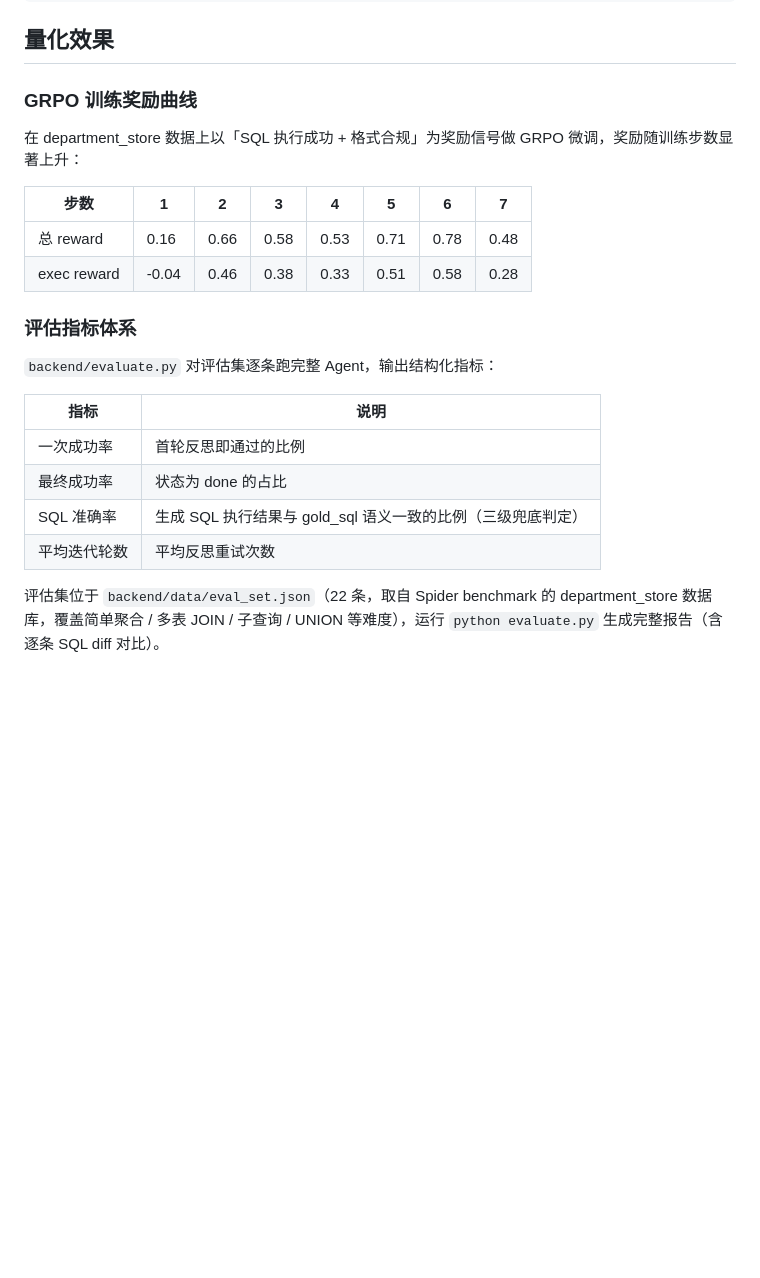
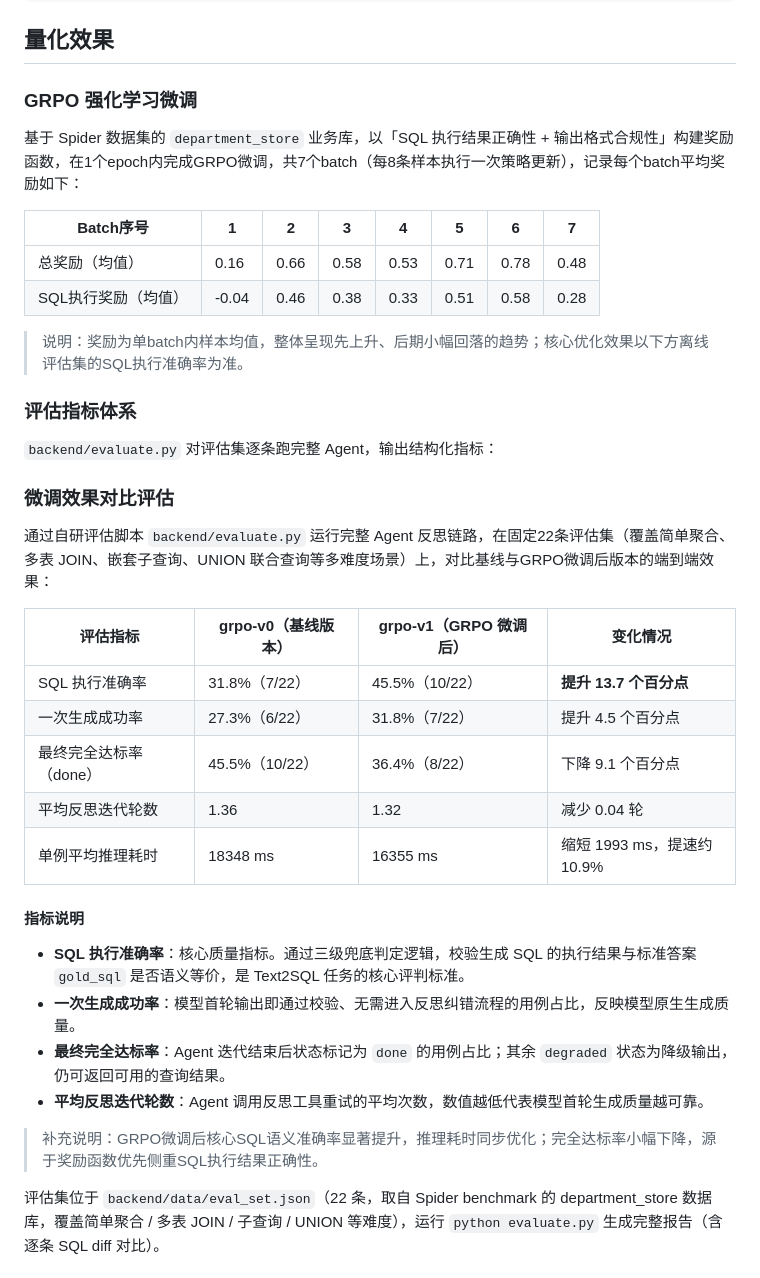
Before and after one commit to wz1498090183/sql-mind-agent, a Markdown page: README.md, the part around the change. GitHub-like rendering; blank space fills up the shorter version.

Commit message:
grpo效果对比

```diff
--- a/README.md
+++ b/README.md
@@ -49,25 +49,38 @@ flowchart LR
 
 ## 量化效果
 
-### GRPO 训练奖励曲线
+### GRPO 强化学习微调
+基于 Spider 数据集的 `department_store` 业务库，以「SQL 执行结果正确性 + 输出格式合规性」构建奖励函数，在1个epoch内完成GRPO微调，共7个batch（每8条样本执行一次策略更新），记录每个batch平均奖励如下：
 
-在 department_store 数据上以「SQL 执行成功 + 格式合规」为奖励信号做 GRPO 微调，奖励随训练步数显著上升：
+| Batch序号 | 1 | 2 | 3 | 4 | 5 | 6 | 7 |
+|----------|---|---|---|---|---|---|---|
+| 总奖励（均值） | 0.16 | 0.66 | 0.58 | 0.53 | 0.71 | 0.78 | 0.48 |
+| SQL执行奖励（均值） | -0.04 | 0.46 | 0.38 | 0.33 | 0.51 | 0.58 | 0.28 |
 
-| 步数 | 1 | 2 | 3 | 4 | 5 | 6 | 7 |
-|------|---|---|---|---|---|---|---|
-| 总 reward | 0.16 | 0.66 | 0.58 | 0.53 | 0.71 | 0.78 | 0.48 |
-| exec reward | -0.04 | 0.46 | 0.38 | 0.33 | 0.51 | 0.58 | 0.28 |
+> 说明：奖励为单batch内样本均值，整体呈现先上升、后期小幅回落的趋势；核心优化效果以下方离线评估集的SQL执行准确率为准。
 
 ### 评估指标体系
 
 `backend/evaluate.py` 对评估集逐条跑完整 Agent，输出结构化指标：
 
-| 指标 | 说明 |
-|------|------|
-| 一次成功率 | 首轮反思即通过的比例 |
-| 最终成功率 | 状态为 done 的占比 |
-| SQL 准确率 | 生成 SQL 执行结果与 gold_sql 语义一致的比例（三级兜底判定） |
-| 平均迭代轮数 | 平均反思重试次数 |
+### 微调效果对比评估
+通过自研评估脚本 `backend/evaluate.py` 运行完整 Agent 反思链路，在固定22条评估集（覆盖简单聚合、多表 JOIN、嵌套子查询、UNION 联合查询等多难度场景）上，对比基线与GRPO微调后版本的端到端效果：
+
+| 评估指标 | grpo-v0（基线版本） | grpo-v1（GRPO 微调后） | 变化情况 |
+|----------|---------------------|-----------------------|----------|
+| SQL 执行准确率 | 31.8%（7/22） | 45.5%（10/22） | **提升 13.7 个百分点** |
+| 一次生成成功率 | 27.3%（6/22） | 31.8%（7/22） | 提升 4.5 个百分点 |
+| 最终完全达标率（done） | 45.5%（10/22） | 36.4%（8/22） | 下降 9.1 个百分点 |
+| 平均反思迭代轮数 | 1.36 | 1.32 | 减少 0.04 轮 |
+| 单例平均推理耗时 | 18348 ms | 16355 ms | 缩短 1993 ms，提速约 10.9% |
+
+#### 指标说明
+- **SQL 执行准确率**：核心质量指标。通过三级兜底判定逻辑，校验生成 SQL 的执行结果与标准答案 `gold_sql` 是否语义等价，是 Text2SQL 任务的核心评判标准。
+- **一次生成成功率**：模型首轮输出即通过校验、无需进入反思纠错流程的用例占比，反映模型原生生成质量。
+- **最终完全达标率**：Agent 迭代结束后状态标记为 `done` 的用例占比；其余 `degraded` 状态为降级输出，仍可返回可用的查询结果。
+- **平均反思迭代轮数**：Agent 调用反思工具重试的平均次数，数值越低代表模型首轮生成质量越可靠。
+
+> 补充说明：GRPO微调后核心SQL语义准确率显著提升，推理耗时同步优化；完全达标率小幅下降，源于奖励函数优先侧重SQL执行结果正确性。
 
 评估集位于 `backend/data/eval_set.json`（22 条，取自 Spider benchmark 的 department_store 数据库，覆盖简单聚合 / 多表 JOIN / 子查询 / UNION 等难度），运行 `python evaluate.py` 生成完整报告（含逐条 SQL diff 对比）。
 
```
Also changed, not shown: docs/images/grpo前准确率.png (deleted), docs/images/grpo前效果.png (added), docs/images/grpo后效果.png (added).
